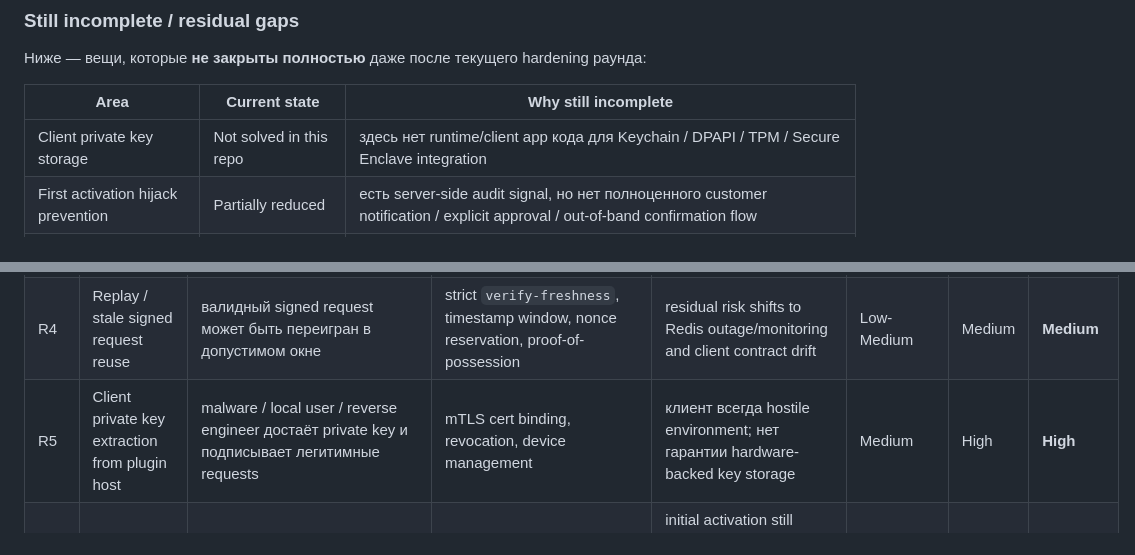
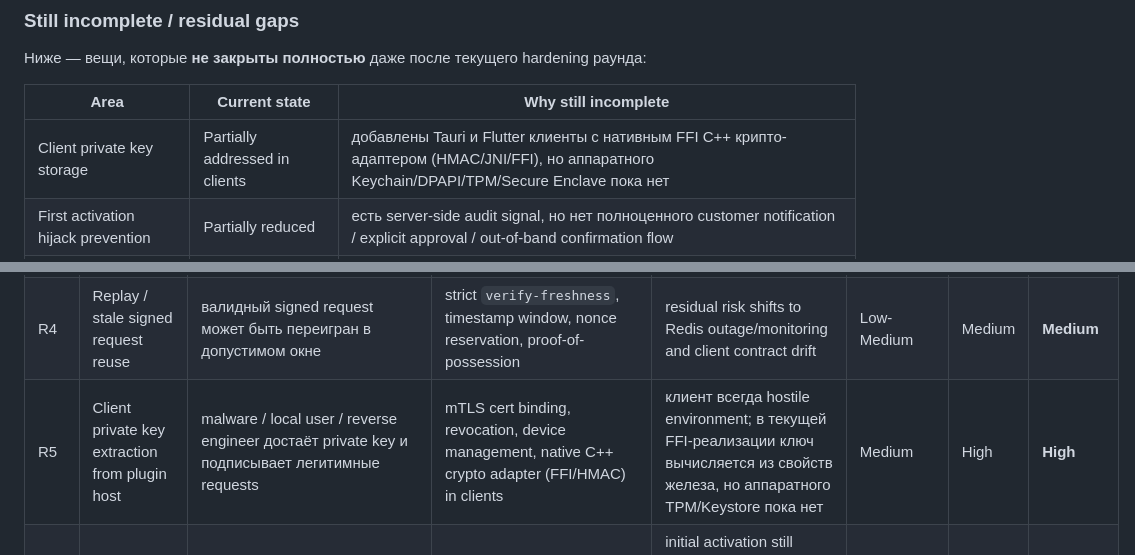
Before and after one commit to bivex/Samplero, a Markdown page: SECURITY_RISK_MATRIX.md, 2 parts joined by grey strips. Drawn GitHub-style.

```diff
--- a/SECURITY_RISK_MATRIX.md
+++ b/SECURITY_RISK_MATRIX.md
@@ -63,7 +63,7 @@ Updated: 2026-03-06
 
 | Area | Current state | Why still incomplete |
 |---|---|---|
-| Client private key storage | Not solved in this repo | здесь нет runtime/client app кода для Keychain / DPAPI / TPM / Secure Enclave integration |
+| Client private key storage | Partially addressed in clients | добавлены Tauri и Flutter клиенты с нативным FFI C++ крипто-адаптером (HMAC/JNI/FFI), но аппаратного Keychain/DPAPI/TPM/Secure Enclave пока нет |
 | First activation hijack prevention | Partially reduced | есть server-side audit signal, но нет полноценного customer notification / explicit approval / out-of-band confirmation flow |
 | Webhook provider validation | Partially reduced | есть собственная HMAC + freshness + replay + optional IP allowlist, но нет provider-native signature/cert verification |
 | Webhook ingress restriction rollout | Operationally incomplete | `LICENSE_WEBHOOK_ALLOWED_IPS` optional; production может не включить allowlist или provider IP ranges могут быть нестабильны |
@@ -80,7 +80,7 @@ Updated: 2026-03-06
 | R2 | Header spoofing for mTLS identity | при ошибке reverse-proxy/network policy attacker эмулирует mTLS context заголовками | `verify-mtls` checks cert serial/fingerprint and revocation; trusted proxy shared secret required | compromise now depends mostly on leaked proxy secret or broken ingress discipline | Low-Medium | High | **Medium** |
 | R3 | mTLS not globally required | если `LICENSE_REQUIRE_MTLS=false`, validate/heartbeat могут уйти в weaker trust path | `assertProofOfPossession`, request signature by client public key | risk now mostly shifts to misconfiguration/override rather than insecure default | Low-Medium | High | **Medium** |
 | R4 | Replay / stale signed request reuse | валидный signed request может быть переигран в допустимом окне | strict `verify-freshness`, timestamp window, nonce reservation, proof-of-possession | residual risk shifts to Redis outage/monitoring and client contract drift | Low-Medium | Medium | **Medium** |
-| R5 | Client private key extraction from plugin host | malware / local user / reverse engineer достаёт private key и подписывает легитимные requests | mTLS cert binding, revocation, device management | клиент всегда hostile environment; нет гарантии hardware-backed key storage | Medium | High | **High** |
+| R5 | Client private key extraction from plugin host | malware / local user / reverse engineer достаёт private key и подписывает легитимные requests | mTLS cert binding, revocation, device management, native C++ crypto adapter (FFI/HMAC) in clients | клиент всегда hostile environment; в текущей FFI-реализации ключ вычисляется из свойств железа, но аппаратного TPM/Keystore пока нет | Medium | High | **High** |
 | R6 | License key theft / first activation hijack | украденный `license_key` используется для первичной activation до владельца | activation flow, DB-side state, activation limits, first-activation security logging | initial activation still depends on possession of license key + client environment; no mandatory customer confirmation | Medium | Medium | **Medium** |
 | R7 | Webhook forgery or webhook secret reuse | attacker crafts `payment.succeeded` / `payment.refunded` with leaked secret | dedicated webhook secret, signed freshness headers, replay/idempotency guard, audit logs, optional source-IP allowlist | provider-native signature/cert validation absent; allowlist is optional rollout, not guaranteed by code alone | Low | High | **Low-Medium** |
 | R8 | Signer token leakage | attacker with `LICENSE_SIGNER_AUTH_TOKEN` can call `cert-signer` directly | bearer auth, signed timestamp+nonce HMAC layer, replay guard, optional Strapi↔signer mTLS, private network assumption | mTLS is not mandatory by default and managed workload identity / secretless auth still not present | Low | High | **Low** |
```
Also changed, not shown: other parts of SECURITY_RISK_MATRIX.md (+1 -1 lines).
